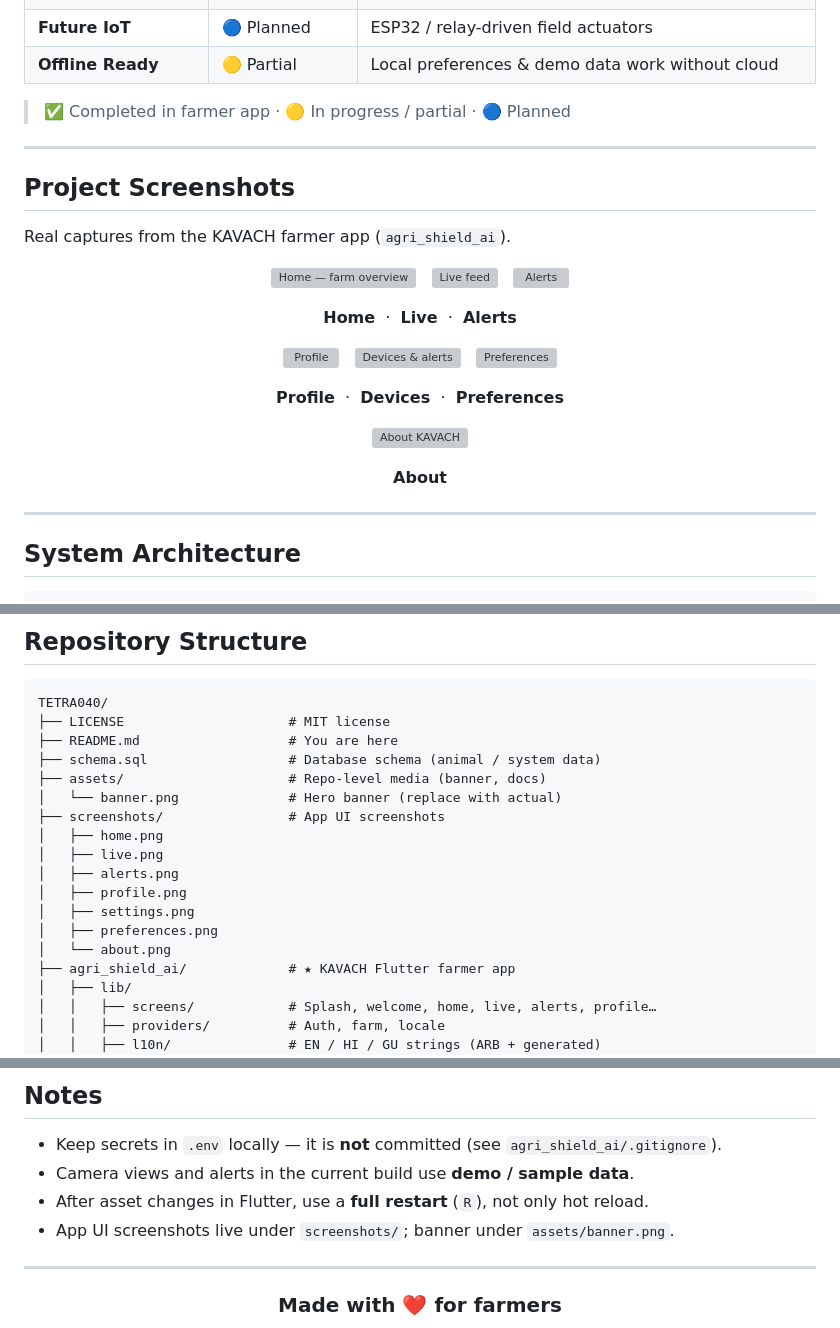
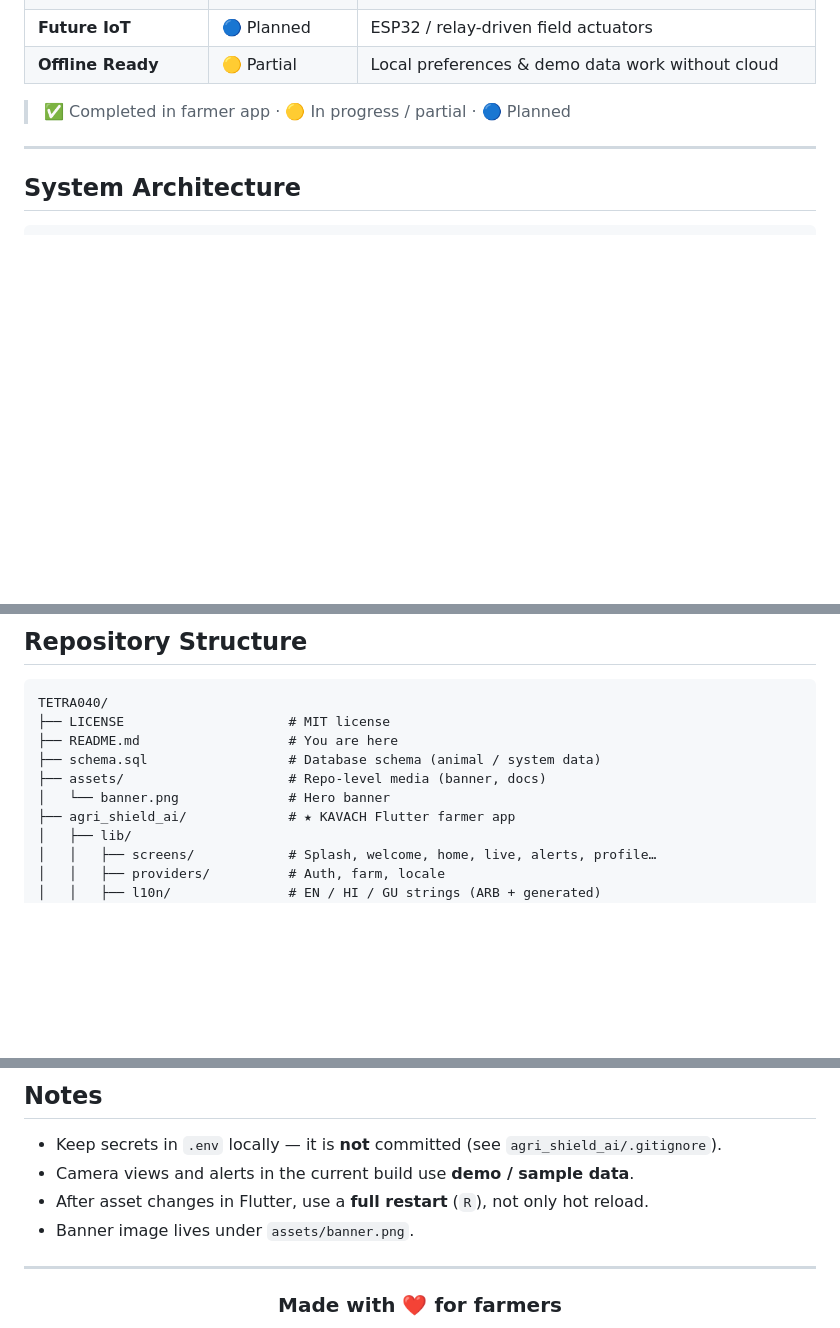
Before and after one commit to Devashish-Modi/TETRA040, a Markdown page: README.md, 3 parts joined by grey strips. Drawn GitHub-style; blank space fills up the shorter version; grey boxes are pictures that could not be loaded.

Commit message:
Revise README layout and remove screenshots section
Updated README to include a table layout for the KAVACH logo and removed the Project Screenshots section.

````diff
--- a/README.md
+++ b/README.md
@@ -153,44 +160,6 @@ KAVACH helps farmers watch the farm perimeter, review detections, control deterr
 
 ---
 
-## Project Screenshots
-
-Real captures from the KAVACH farmer app (`agri_shield_ai`).
-
-<p align="center">
-  <img src="./screenshots/home.png" width="220" alt="Home — farm overview"/>
-  &nbsp;
-  <img src="./screenshots/live.png" width="220" alt="Live feed"/>
-  &nbsp;
-  <img src="./screenshots/alerts.png" width="220" alt="Alerts"/>
-</p>
-
-<p align="center">
-  <b>Home</b> &nbsp;·&nbsp; <b>Live</b> &nbsp;·&nbsp; <b>Alerts</b>
-</p>
-
-<p align="center">
-  <img src="./screenshots/profile.png" width="220" alt="Profile"/>
-  &nbsp;
-  <img src="./screenshots/settings.png" width="220" alt="Devices & alerts"/>
-  &nbsp;
-  <img src="./screenshots/preferences.png" width="220" alt="Preferences"/>
-</p>
-
-<p align="center">
-  <b>Profile</b> &nbsp;·&nbsp; <b>Devices</b> &nbsp;·&nbsp; <b>Preferences</b>
-</p>
-
-<p align="center">
-  <img src="./screenshots/about.png" width="220" alt="About KAVACH"/>
-</p>
-
-<p align="center">
-  <b>About</b>
-</p>
-
----
-
 ## System Architecture
 
 ```text
@@ -265,15 +234,7 @@ TETRA040/
 ├── README.md                   # You are here
 ├── schema.sql                  # Database schema (animal / system data)
 ├── assets/                     # Repo-level media (banner, docs)
-│   └── banner.png              # Hero banner (replace with actual)
-├── screenshots/                # App UI screenshots
-│   ├── home.png
-│   ├── live.png
-│   ├── alerts.png
-│   ├── profile.png
-│   ├── settings.png
-│   ├── preferences.png
-│   └── about.png
+│   └── banner.png              # Hero banner
 ├── agri_shield_ai/             # ★ KAVACH Flutter farmer app
 │   ├── lib/
 │   │   ├── screens/            # Splash, welcome, home, live, alerts, profile…
@@ -722,7 +683,7 @@ MIT License — free to use, modify, and distribute with attribution.
 - Keep secrets in `.env` locally — it is **not** committed (see `agri_shield_ai/.gitignore`).
 - Camera views and alerts in the current build use **demo / sample data**.
 - After asset changes in Flutter, use a **full restart** (`R`), not only hot reload.
-- App UI screenshots live under `screenshots/`; banner under `assets/banner.png`.
+- Banner image lives under `assets/banner.png`.
 
 ---
 
````
Also changed, not shown: other parts of README.md (+11 -4 lines).
